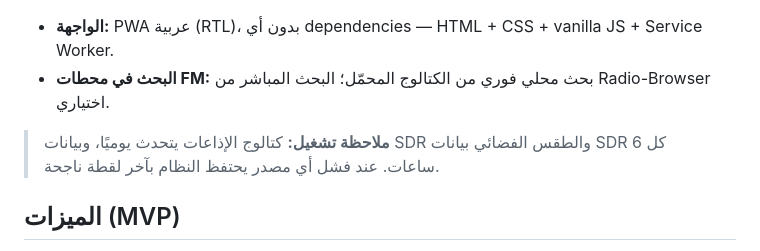
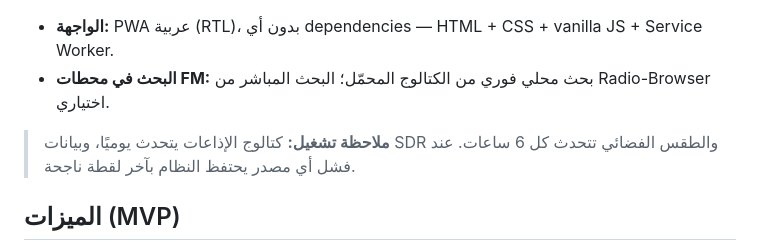
Before and after one commit to SamoTech/Radio, a Markdown page: README.md, the part around the change. GitHub-like rendering.

Commit message:
docs: correct refresh cadence wording

```diff
--- a/README.md
+++ b/README.md
@@ -22,7 +22,7 @@ flowchart LR
 - **الواجهة:** PWA عربية (RTL)، بدون أي dependencies — HTML + CSS + vanilla JS + Service Worker.
 - **البحث في محطات FM:** بحث محلي فوري من الكتالوج المحمّل؛ البحث المباشر من Radio-Browser اختياري.
 
-> **ملاحظة تشغيل:** كتالوج الإذاعات يتحدث يوميًا، وبيانات SDR والطقس الفضائي بيانات SDR كل 6 ساعات. عند فشل أي مصدر يحتفظ النظام بآخر لقطة ناجحة.
+> **ملاحظة تشغيل:** كتالوج الإذاعات يتحدث يوميًا، وبيانات SDR والطقس الفضائي تتحدث كل 6 ساعات. عند فشل أي مصدر يحتفظ النظام بآخر لقطة ناجحة.
 
 ## الميزات (MVP)
 
```
